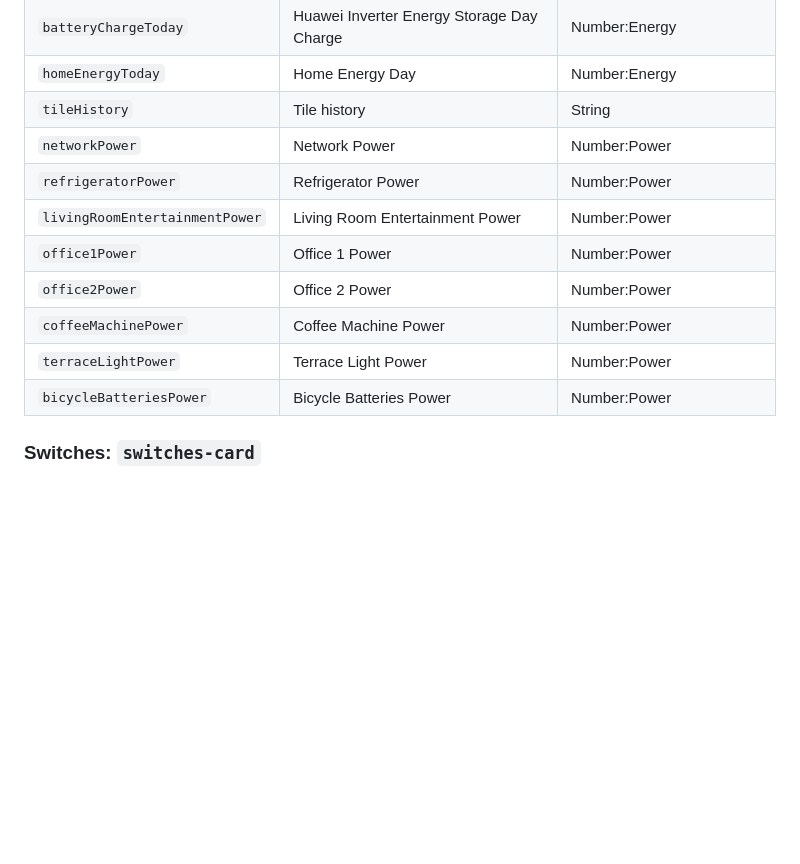
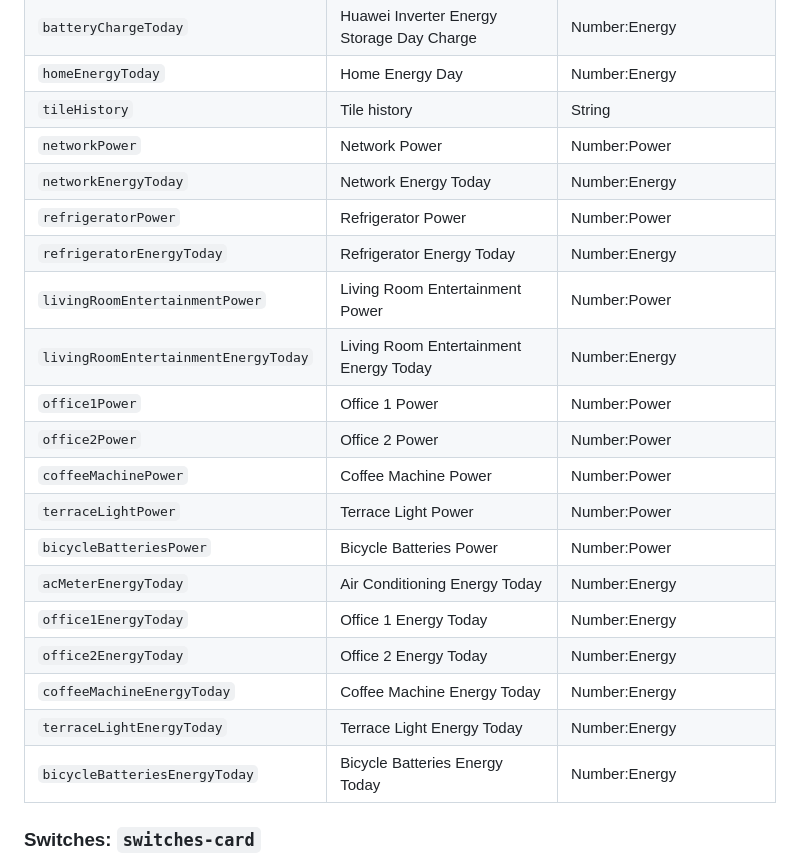
Before and after one commit to dandjo/openhab-widgets, a Markdown page: README.md, the part around one of its changes. Rendered like a GitHub page; folded sections open; blank space fills up the shorter version.

```diff
--- a/README.md
+++ b/README.md
@@ -217,13 +218,22 @@ Needs `flow-link`, `flow-node`.
 | `homeEnergyToday` | Home Energy Day | Number:Energy |
 | `tileHistory` | Tile history | String |
 | `networkPower` | Network Power | Number:Power |
+| `networkEnergyToday` | Network Energy Today | Number:Energy |
 | `refrigeratorPower` | Refrigerator Power | Number:Power |
+| `refrigeratorEnergyToday` | Refrigerator Energy Today | Number:Energy |
 | `livingRoomEntertainmentPower` | Living Room Entertainment Power | Number:Power |
+| `livingRoomEntertainmentEnergyToday` | Living Room Entertainment Energy Today | Number:Energy |
 | `office1Power` | Office 1 Power | Number:Power |
 | `office2Power` | Office 2 Power | Number:Power |
 | `coffeeMachinePower` | Coffee Machine Power | Number:Power |
 | `terraceLightPower` | Terrace Light Power | Number:Power |
 | `bicycleBatteriesPower` | Bicycle Batteries Power | Number:Power |
+| `acMeterEnergyToday` | Air Conditioning Energy Today | Number:Energy |
+| `office1EnergyToday` | Office 1 Energy Today | Number:Energy |
+| `office2EnergyToday` | Office 2 Energy Today | Number:Energy |
+| `coffeeMachineEnergyToday` | Coffee Machine Energy Today | Number:Energy |
+| `terraceLightEnergyToday` | Terrace Light Energy Today | Number:Energy |
+| `bicycleBatteriesEnergyToday` | Bicycle Batteries Energy Today | Number:Energy |
 
 </details>
 
```
Also changed, not shown: other parts of README.md (+28 -26 lines), screenshots/consumption-card.png, screenshots/overview-dark.png, screenshots/overview-light.png, screenshots/overview-phone.png, 8 other files.
